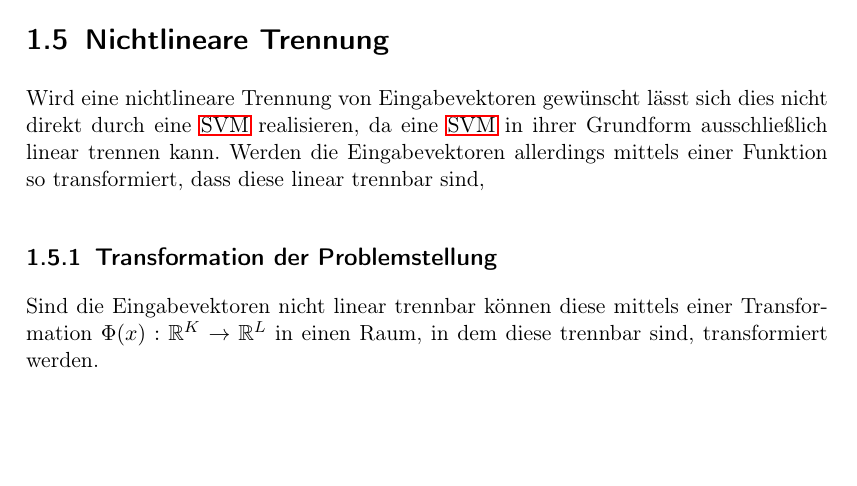
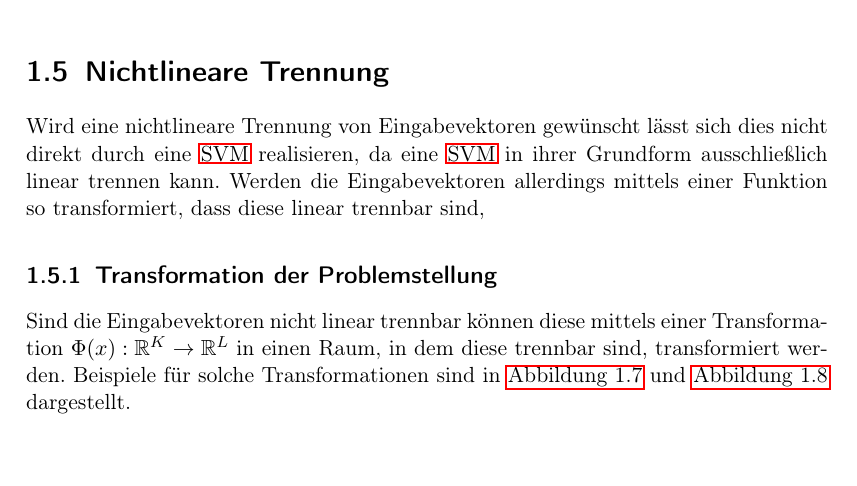
Before and after one commit to hopfii/SVM, a LaTeX document (handout/main.tex): part of page 16 of 19, cut so that both start at the same text. Compiled offline with pdfLaTeX.

Commit message:
some text fixes

```diff
--- a/handout/main.tex
+++ b/handout/main.tex
@@ -491,7 +491,7 @@ Wird eine nichtlineare Trennung von Eingabevektoren gewünscht lässt sich dies
 
 \subsection{Transformation der Problemstellung}
 
-Sind die Eingabevektoren nicht linear trennbar können diese mittels einer Transformation $\Phi(x): \mathbb{R}^{K} \rightarrow \mathbb{R}^{L}$ in einen Raum, in dem diese trennbar sind, transformiert werden.
+Sind die Eingabevektoren nicht linear trennbar können diese mittels einer Transformation $\Phi(x): \mathbb{R}^{K} \rightarrow \mathbb{R}^{L}$ in einen Raum, in dem diese trennbar sind, transformiert werden. Beispiele für solche Transformationen sind in \autoref{fig:phi_transformation1} und \autoref{fig:phi_transformation2} dargestellt.
 
 
 \begin{figure}[H]
```
Also changed, not shown: 1 other file.
